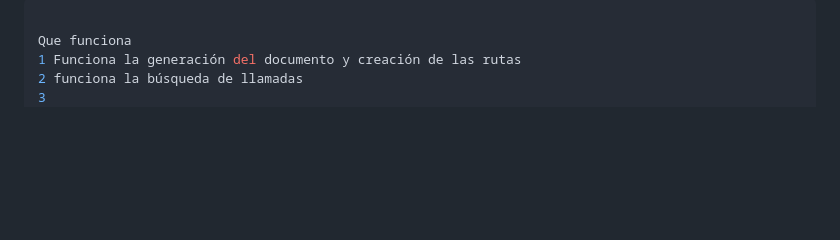
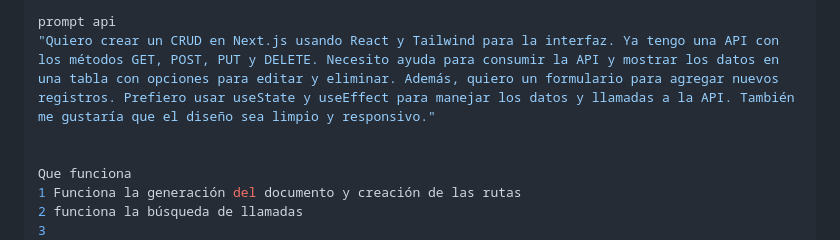
Before and after one commit to 12emanuel21/video-de-fondo.github.io, a Markdown page: excluir_numeros.md, the part around the change. GitHub-like rendering; blank space fills up the shorter version.

````diff
--- a/excluir_numeros.md
+++ b/excluir_numeros.md
@@ -1,4 +1,7 @@
 ```python
+prompt api
+"Quiero crear un CRUD en Next.js usando React y Tailwind para la interfaz. Ya tengo una API con los métodos GET, POST, PUT y DELETE. Necesito ayuda para consumir la API y mostrar los datos en una tabla con opciones para editar y eliminar. Además, quiero un formulario para agregar nuevos registros. Prefiero usar useState y useEffect para manejar los datos y llamadas a la API. También me gustaría que el diseño sea limpio y responsivo."
+
 
 Que funciona
 1 Funciona la generación del documento y creación de las rutas
````
